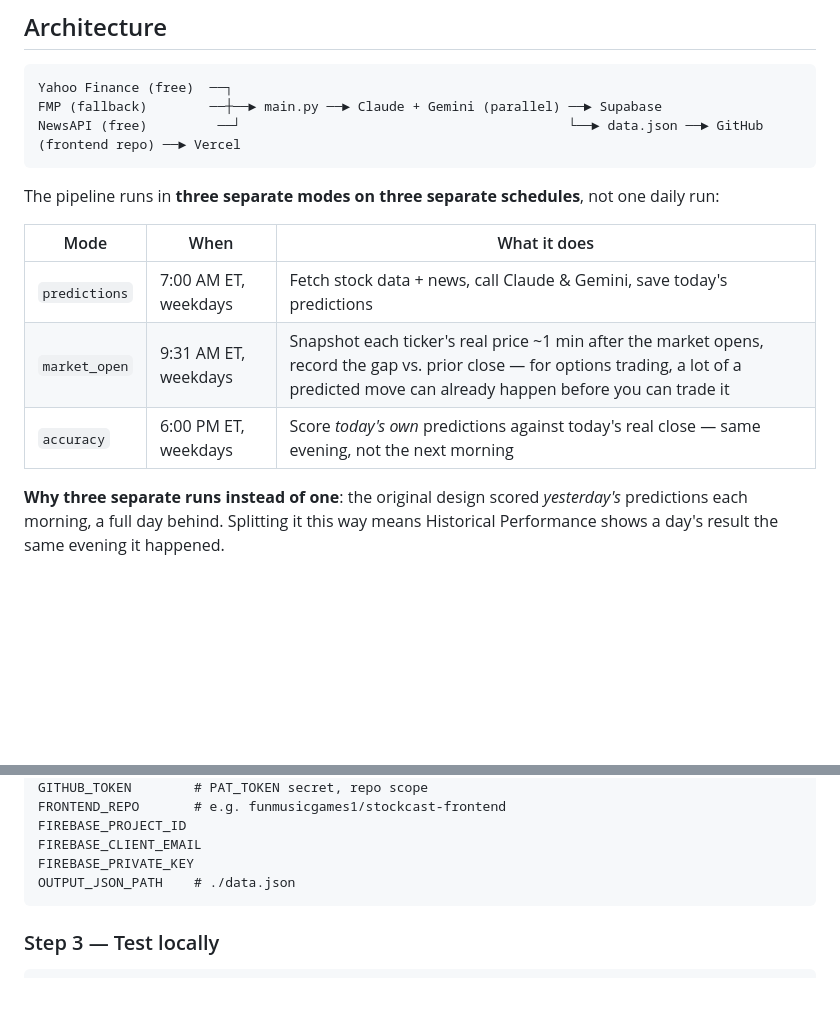
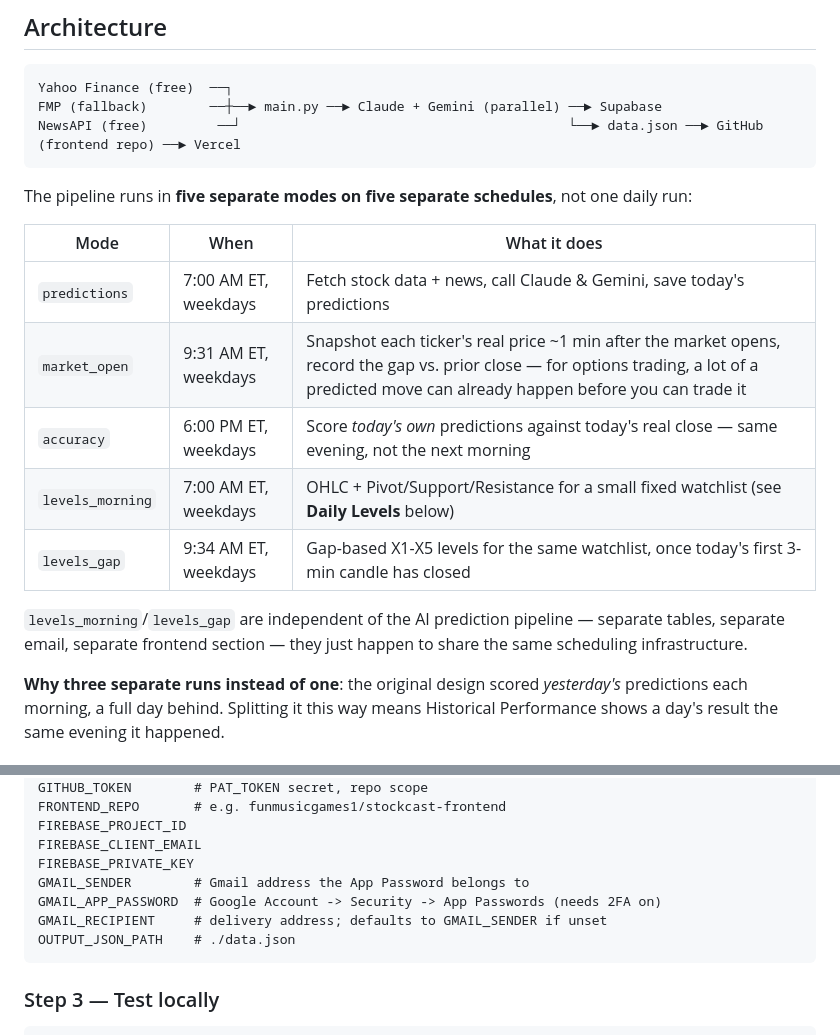
Before and after one commit to funmusicgames1/stockcast-backend, a Markdown page: README.md, 2 parts joined by grey strips. GitHub-like rendering; blank space fills up the shorter version.

````diff
--- a/README.md
+++ b/README.md
@@ -14,7 +14,7 @@ FMP (fallback)        ──┼──► main.py ──► Claude + Gemini (para
 NewsAPI (free)         ──┘                                          └──► data.json ──► GitHub (frontend repo) ──► Vercel
 ```
 
-The pipeline runs in **three separate modes on three separate schedules**,
+The pipeline runs in **five separate modes on five separate schedules**,
 not one daily run:
 
 | Mode | When | What it does |
@@ -22,6 +22,12 @@ not one daily run:
 | `predictions` | 7:00 AM ET, weekdays | Fetch stock data + news, call Claude & Gemini, save today's predictions |
 | `market_open` | 9:31 AM ET, weekdays | Snapshot each ticker's real price ~1 min after the market opens, record the gap vs. prior close — for options trading, a lot of a predicted move can already happen before you can trade it |
 | `accuracy` | 6:00 PM ET, weekdays | Score *today's own* predictions against today's real close — same evening, not the next morning |
+| `levels_morning` | 7:00 AM ET, weekdays | OHLC + Pivot/Support/Resistance for a small fixed watchlist (see **Daily Levels** below) |
+| `levels_gap` | 9:34 AM ET, weekdays | Gap-based X1-X5 levels for the same watchlist, once today's first 3-min candle has closed |
+
+`levels_morning`/`levels_gap` are independent of the AI prediction
+pipeline — separate tables, separate email, separate frontend section —
+they just happen to share the same scheduling infrastructure.
 
 **Why three separate runs instead of one**: the original design scored
 *yesterday's* predictions each morning, a full day behind. Splitting it
@@ -155,6 +246,9 @@ FRONTEND_REPO       # e.g. funmusicgames1/stockcast-frontend
 FIREBASE_PROJECT_ID
 FIREBASE_CLIENT_EMAIL
 FIREBASE_PRIVATE_KEY
+GMAIL_SENDER        # Gmail address the App Password belongs to
+GMAIL_APP_PASSWORD  # Google Account -> Security -> App Passwords (needs 2FA on)
+GMAIL_RECIPIENT     # delivery address; defaults to GMAIL_SENDER if unset
 OUTPUT_JSON_PATH    # ./data.json
 ```
 
````
Also changed, not shown: other parts of README.md (+115 -12 lines).
